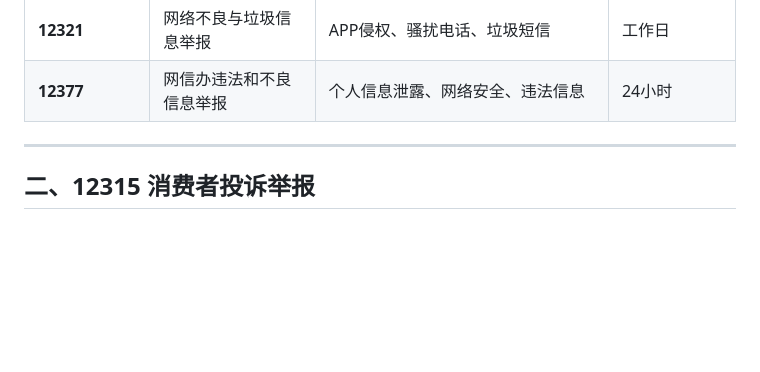
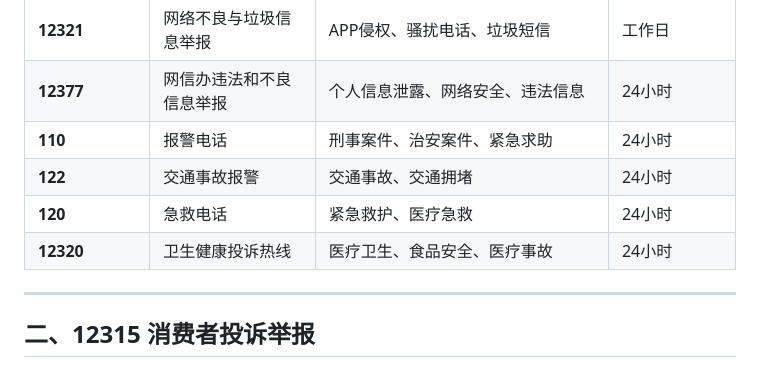
Before and after one commit to KingDevatil/LegalAid-skill, a Markdown page: knowledge/channels.md, the part around the change. Rendered like a GitHub page; blank space fills up the shorter version.

```diff
--- a/knowledge/channels.md
+++ b/knowledge/channels.md
@@ -20,6 +20,10 @@
 | **12300/12381** | 工信部电信申诉热线 | 通信服务问题 | 工作日 |
 | **12321** | 网络不良与垃圾信息举报 | APP侵权、骚扰电话、垃圾短信 | 工作日 |
 | **12377** | 网信办违法和不良信息举报 | 个人信息泄露、网络安全、违法信息 | 24小时 |
+| **110** | 报警电话 | 刑事案件、治安案件、紧急求助 | 24小时 |
+| **122** | 交通事故报警 | 交通事故、交通拥堵 | 24小时 |
+| **120** | 急救电话 | 紧急救护、医疗急救 | 24小时 |
+| **12320** | 卫生健康投诉热线 | 医疗卫生、食品安全、医疗事故 | 24小时 |
 
 ---
 
```
Also changed, not shown: knowledge/personal-injury-law.md (added, +366 -0 lines), skill.md (+47 -0 lines).
